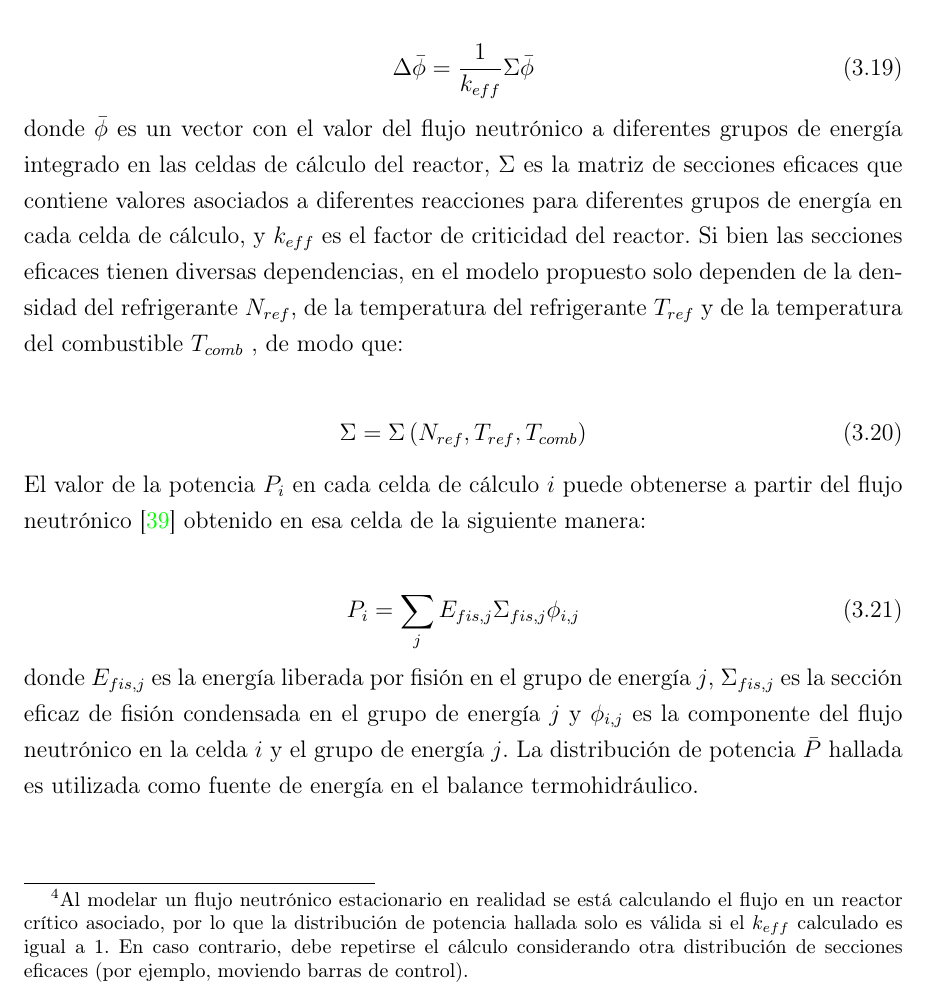
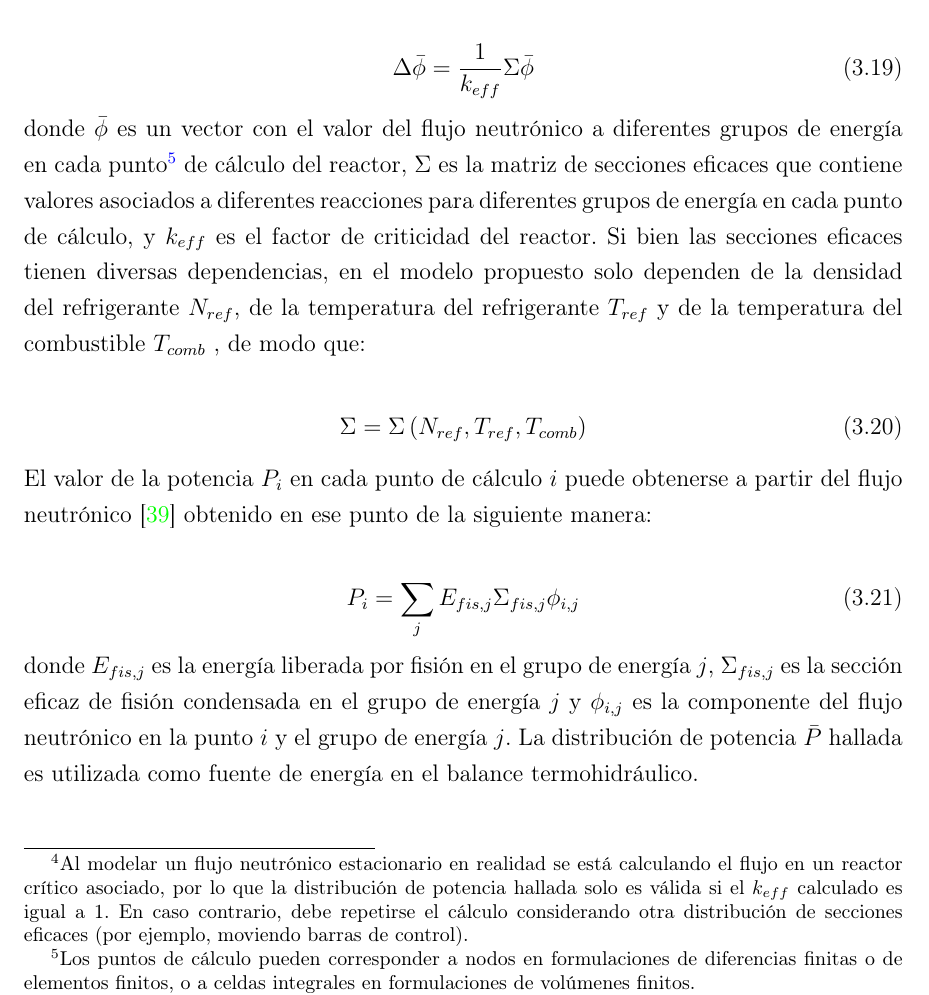
Before and after one commit to fedecaccia/master, a LaTeX thesis (template.tex, which reads cap3.tex): part of page 61 of 88, cut so that both start at the same text. Compiled offline with pdfLaTeX.

Commit message:
celdas por puntos

```diff
--- a/cap3.tex
+++ b/cap3.tex
@@ -1038,8 +1038,10 @@ En caso contrario, debe repetirse el cálculo considerando otra distribución de
 \Delta \bar{\phi} = \frac{1}{k_{eff}}\Sigma \bar{\phi}
 \label{eq-nt}
 \end{equation}
-donde $\bar{\phi}$ es un vector con el valor del flujo neutrónico a diferentes grupos de energía integrado en las celdas de cálculo del reactor,
-$\Sigma$ es la matriz de secciones eficaces que contiene valores asociados a diferentes reacciones para diferentes grupos de energía en cada celda de cálculo,
+donde $\bar{\phi}$ es un vector con el valor del flujo neutrónico a diferentes grupos de energía en cada punto\footnote{
+Los puntos de cálculo pueden corresponder a nodos en formulaciones de diferencias finitas o de elementos finitos, o a celdas integrales en formulaciones de volúmenes finitos.
+} de cálculo del reactor,
+$\Sigma$ es la matriz de secciones eficaces que contiene valores asociados a diferentes reacciones para diferentes grupos de energía en cada punto de cálculo,
 y $k_{eff}$ es el factor de criticidad del reactor.
 Si bien las secciones eficaces tienen diversas dependencias,
 en el modelo propuesto solo dependen de la densidad del refrigerante $N_{ref}$, de la temperatura del refrigerante $T_{ref}$ y de la temperatura del combustible $T_{comb}$ , de modo que:
@@ -1048,7 +1050,7 @@ en el modelo propuesto solo dependen de la densidad del refrigerante $N_{ref}$,
 \Sigma = \Sigma \left ( N_{ref}, T_{ref}, T_{comb} \right )
 \label{eq-sigma}
 \end{equation}
-El valor de la potencia $P_i$ en cada celda de cálculo $i$ puede obtenerse a partir del flujo neutrónico \cite{lamarsh} obtenido en esa celda de la siguiente manera:
+El valor de la potencia $P_i$ en cada punto de cálculo $i$ puede obtenerse a partir del flujo neutrónico \cite{lamarsh} obtenido en ese punto de la siguiente manera:
 
 \begin{equation}
 P_i = \sum_j E_{fis,j} \Sigma_{fis,j} \phi_{i,j}
@@ -1056,7 +1058,7 @@ P_i = \sum_j E_{fis,j} \Sigma_{fis,j} \phi_{i,j}
 \end{equation}
 donde $E_{fis,j}$ es la energía liberada por fisión en el grupo de energía $j$,
 $\Sigma_{fis,j}$ es la sección eficaz de fisión condensada en el grupo de energía $j$ y
-$\phi_{i,j}$ es la componente del flujo neutrónico en la celda $i$ y el grupo de energía $j$.
+$\phi_{i,j}$ es la componente del flujo neutrónico en la punto $i$ y el grupo de energía $j$.
 La distribución de potencia $\bar{P}$ hallada es utilizada como fuente de energía en el balance termohidráulico.
 
 
```
Also changed, not shown: template.pdf.
